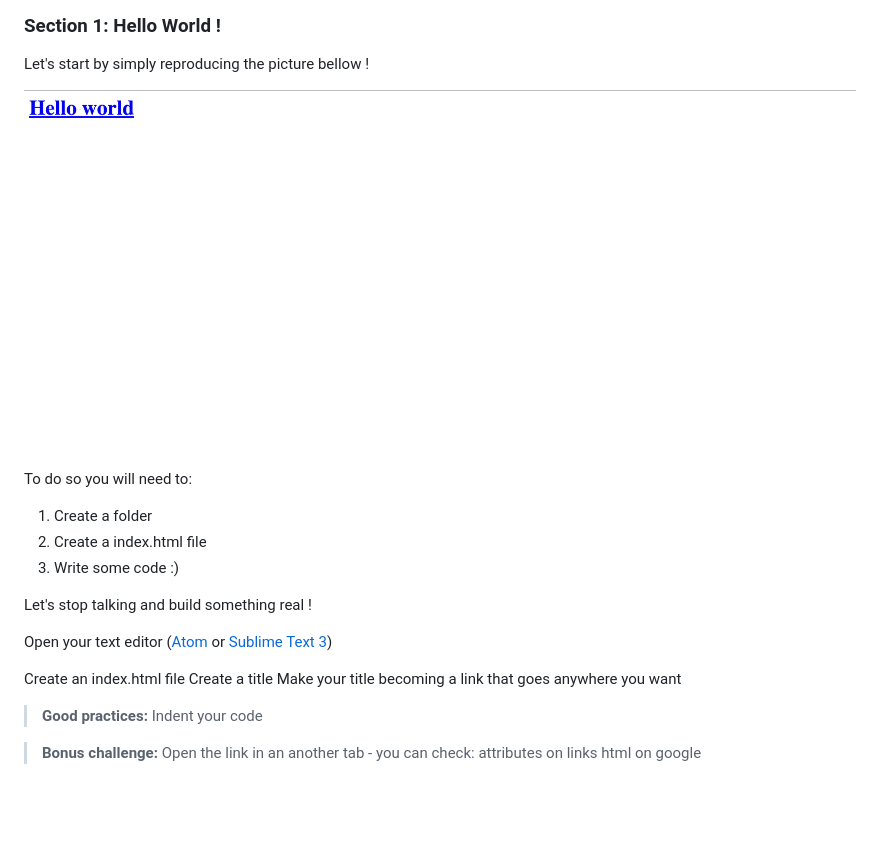
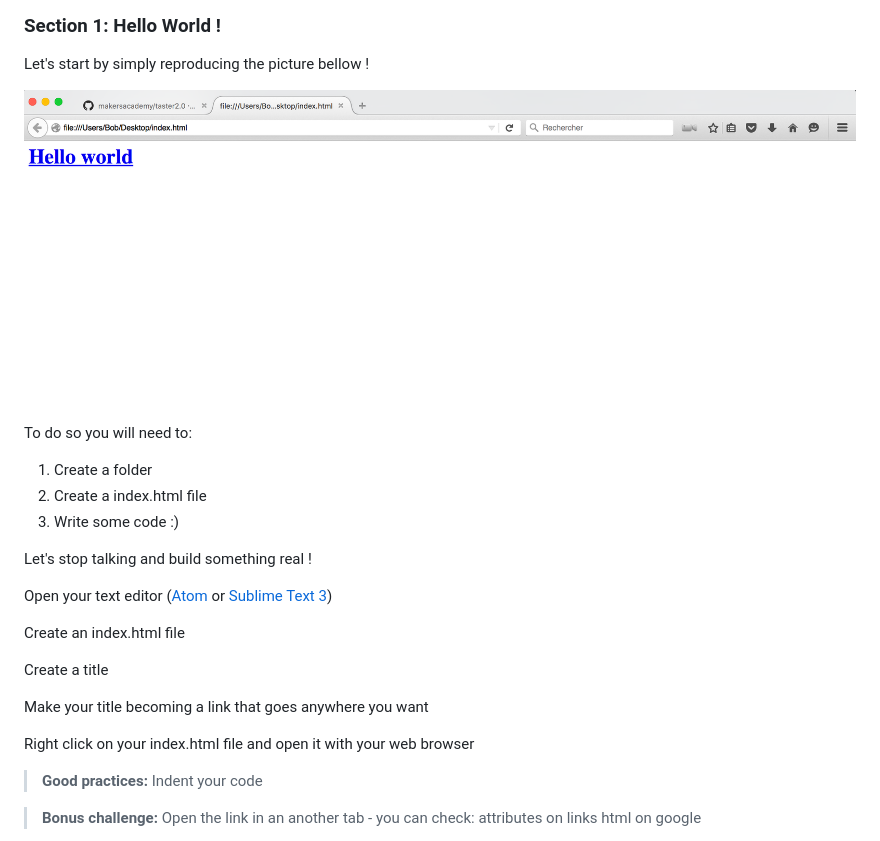
Before and after one commit to makersacademy/taster2.0, a Markdown page: readme.md, the part around the change. GitHub-like rendering; pictures changed too: assets/images/HTML Challenge/Hello world.png; blank space fills up the shorter version.

Commit message:
correct typos

```diff
--- a/readme.md
+++ b/readme.md
@@ -86,8 +86,12 @@ Let's stop talking and build something real !
 Open your text editor ([Atom](https://atom.io/ "Atom.io") or [Sublime Text  3](https://www.sublimetext.com/3 "Sublime text 3"))
 
 Create an index.html file
+
 Create a title
+
 Make your title becoming a link that goes anywhere you want
+
+Right click on your index.html file and open it with your web browser
 
 > **Good practices:**
 Indent your code
```
Also changed, not shown: 1 other file.
